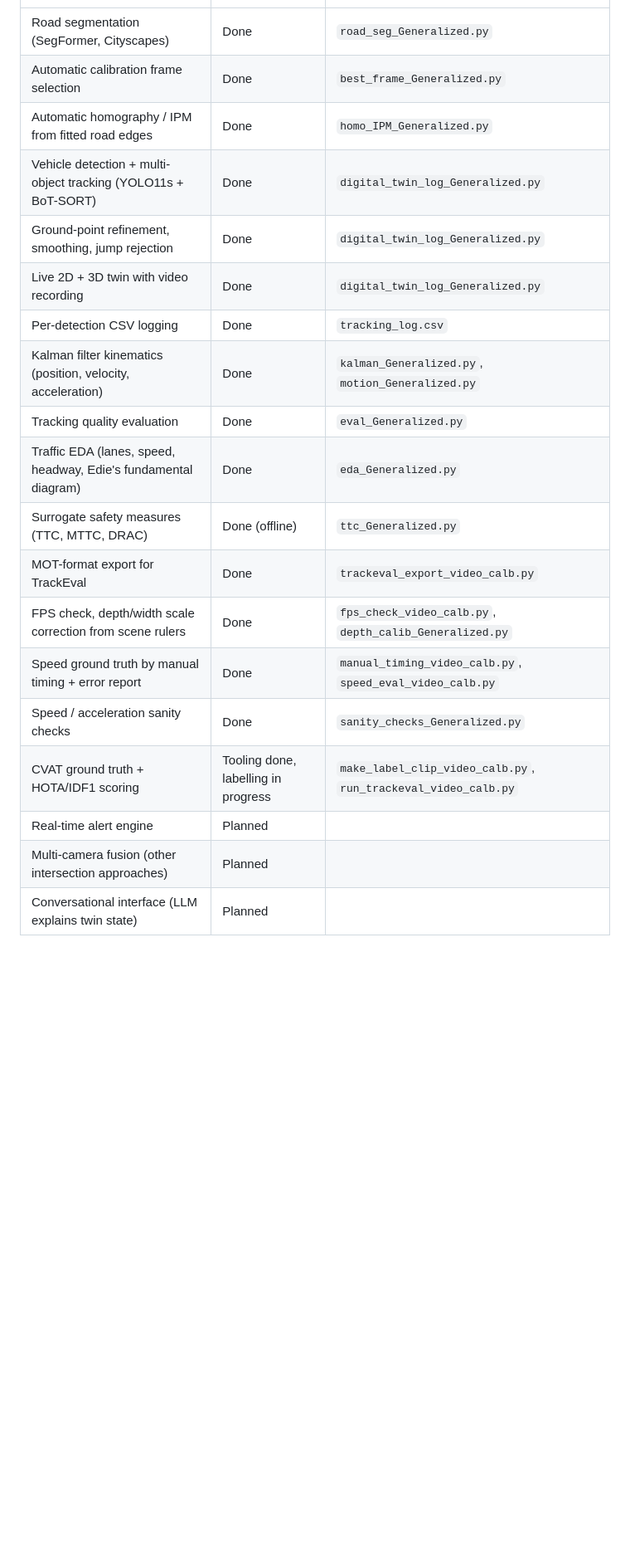
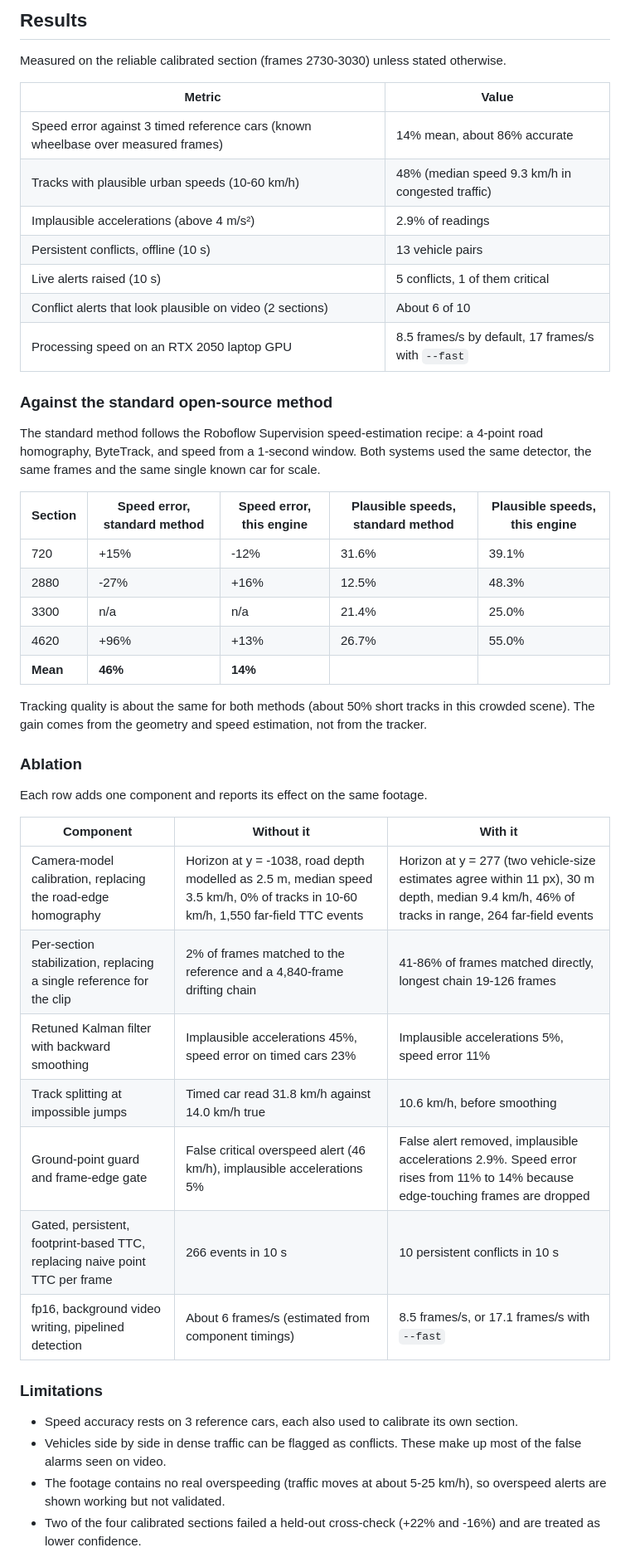
Before and after one commit to aaravgupta14/URBAN-DIGITAL-TWIN-PERCEPTION-ENGINE, a Markdown page: README.md, the part around one of its changes. Shown at 83% size. Drawn GitHub-style; blank space fills up the shorter version.

```diff
--- a/README.md
+++ b/README.md
@@ -30,20 +45,49 @@ One pass of `digital_twin_log_Generalized.py` over a clip produces three synchro
+## Results
+
+Measured on the reliable calibrated section (frames 2730-3030) unless stated otherwise.
+
+| Metric | Value |
+| --- | --- |
+| Speed error against 3 timed reference cars (known wheelbase over measured frames) | 14% mean, about 86% accurate |
+| Tracks with plausible urban speeds (10-60 km/h) | 48% (median speed 9.3 km/h in congested traffic) |
+| Implausible accelerations (above 4 m/s²) | 2.9% of readings |
+| Persistent conflicts, offline (10 s) | 13 vehicle pairs |
+| Live alerts raised (10 s) | 5 conflicts, 1 of them critical |
+| Conflict alerts that look plausible on video (2 sections) | About 6 of 10 |
+| Processing speed on an RTX 2050 laptop GPU | 8.5 frames/s by default, 17 frames/s with `--fast` |
+
+### Against the standard open-source method
+
+The standard method follows the Roboflow Supervision speed-estimation recipe: a 4-point road homography, ByteTrack, and speed from a 1-second window. Both systems used the same detector, the same frames and the same single known car for scale.
+
+| Section | Speed error, standard method | Speed error, this engine | Plausible speeds, standard method | Plausible speeds, this engine |
+| --- | --- | --- | --- | --- |
+| 720 | +15% | -12% | 31.6% | 39.1% |
+| 2880 | -27% | +16% | 12.5% | 48.3% |
+| 3300 | n/a | n/a | 21.4% | 25.0% |
+| 4620 | +96% | +13% | 26.7% | 55.0% |
+| **Mean** | **46%** | **14%** | | |
+
+Tracking quality is about the same for both methods (about 50% short tracks in this crowded scene). The gain comes from the geometry and speed estimation, not from the tracker.
+
+### Ablation
+
+Each row adds one component and reports its effect on the same footage.
+
+| Component | Without it | With it |
 | --- | --- | --- |
-| Road segmentation (SegFormer, Cityscapes) | Done | `road_seg_Generalized.py` |
-| Automatic calibration frame selection | Done | `best_frame_Generalized.py` |
-| Automatic homography / IPM from fitted road edges | Done | `homo_IPM_Generalized.py` |
-| Vehicle detection + multi-object tracking (YOLO11s + BoT-SORT) | Done | `digital_twin_log_Generalized.py` |
-| Ground-point refinement, smoothing, jump rejection | Done | `digital_twin_log_Generalized.py` |
-| Live 2D + 3D twin with video recording | Done | `digital_twin_log_Generalized.py` |
-| Per-detection CSV logging | Done | `tracking_log.csv` |
-| Kalman filter kinematics (position, velocity, acceleration) | Done | `kalman_Generalized.py`, `motion_Generalized.py` |
-| Tracking quality evaluation | Done | `eval_Generalized.py` |
-| Traffic EDA (lanes, speed, headway, Edie's fundamental diagram) | Done | `eda_Generalized.py` |
-| Surrogate safety measures (TTC, MTTC, DRAC) | Done (offline) | `ttc_Generalized.py` |
-| MOT-format export for TrackEval | Done | `trackeval_export_video_calb.py` |
-| FPS check, depth/width scale correction from scene rulers | Done | `fps_check_video_calb.py`, `depth_calib_Generalized.py` |
-| Speed ground truth by manual timing + error report | Done | `manual_timing_video_calb.py`, `speed_eval_video_calb.py` |
-| Speed / acceleration sanity checks | Done | `sanity_checks_Generalized.py` |
-| CVAT ground truth + HOTA/IDF1 scoring | Tooling done, labelling in progress | `make_label_clip_video_calb.py`, `run_trackeval_video_calb.py` |
-| Real-time alert engine | Planned | |
-| Multi-camera fusion (other intersection approaches) | Planned | |
-| Conversational interface (LLM explains twin state) | Planned | |
+| Camera-model calibration, replacing the road-edge homography | Horizon at y = -1038, road depth modelled as 2.5 m, median speed 3.5 km/h, 0% of tracks in 10-60 km/h, 1,550 far-field TTC events | Horizon at y = 277 (two vehicle-size estimates agree within 11 px), 30 m depth, median 9.4 km/h, 46% of tracks in range, 264 far-field events |
+| Per-section stabilization, replacing a single reference for the clip | 2% of frames matched to the reference and a 4,840-frame drifting chain | 41-86% of frames matched directly, longest chain 19-126 frames |
+| Retuned Kalman filter with backward smoothing | Implausible accelerations 45%, speed error on timed cars 23% | Implausible accelerations 5%, speed error 11% |
+| Track splitting at impossible jumps | Timed car read 31.8 km/h against 14.0 km/h true | 10.6 km/h, before smoothing |
+| Ground-point guard and frame-edge gate | False critical overspeed alert (46 km/h), implausible accelerations 5% | False alert removed, implausible accelerations 2.9%. Speed error rises from 11% to 14% because edge-touching frames are dropped |
+| Gated, persistent, footprint-based TTC, replacing naive point TTC per frame | 266 events in 10 s | 10 persistent conflicts in 10 s |
+| fp16, background video writing, pipelined detection | About 6 frames/s (estimated from component timings) | 8.5 frames/s, or 17.1 frames/s with `--fast` |
+
+### Limitations
+
+- Speed accuracy rests on 3 reference cars, each also used to calibrate its own section.
+- Vehicles side by side in dense traffic can be flagged as conflicts. These make up most of the false alarms seen on video.
+- The footage contains no real overspeeding (traffic moves at about 5-25 km/h), so overspeed alerts are shown working but not validated.
+- Two of the four calibrated sections failed a held-out cross-check (+22% and -16%) and are treated as lower confidence.
+
```
Also changed, not shown: other parts of README.md (+143 -115 lines), assets/sec_2880_digital_twin.gif (deleted), assets/sec_2880_digital_twin_3d.gif (deleted), final_output_results/digital_twin_2d.gif (added), final_output_results/digital_twin_3d.gif (added), 5 other files.
